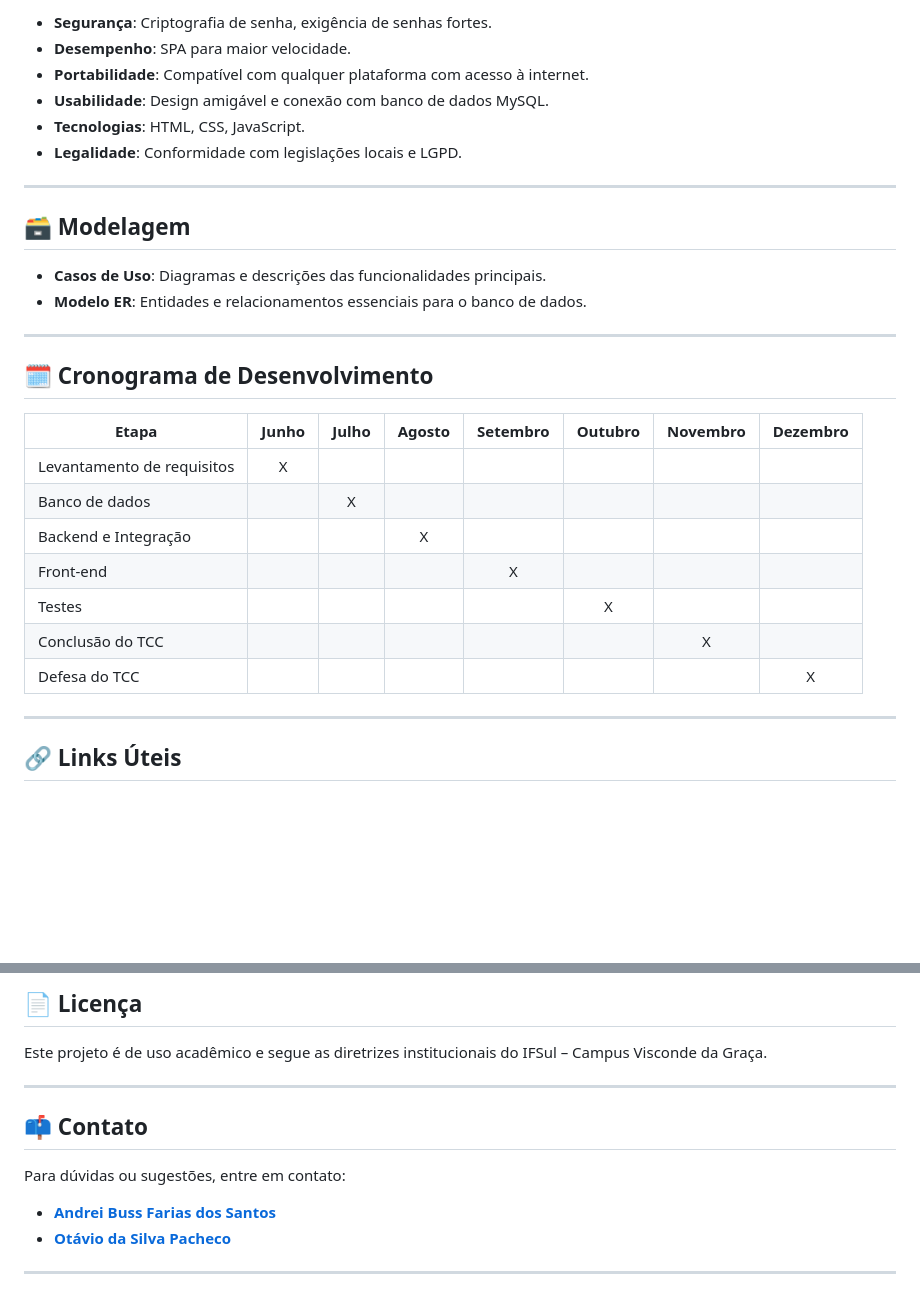
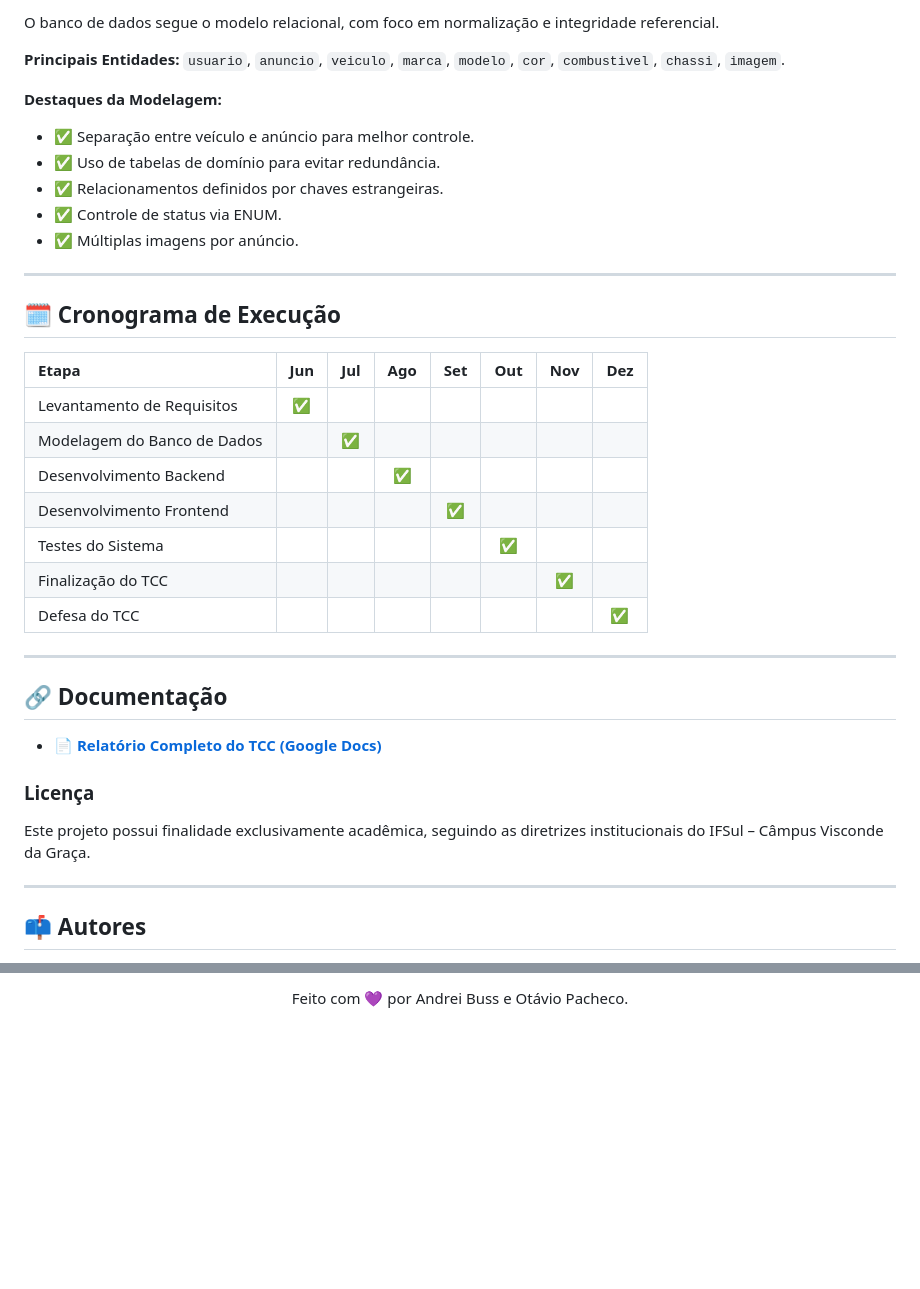
Before and after one commit to OtavioDSP/auto-chase, a Markdown page: README.md, 2 parts joined by grey strips. Rendered like a GitHub page; blank space fills up the shorter version.

```diff
--- a/README.md
+++ b/README.md
@@ -44,33 +75,40 @@ Desenvolver um website marketplace com foco total em veículos de leve e médio
 
-- **Segurança**: Criptografia de senha, exigência de senhas fortes.
-- **Desempenho**: SPA para maior velocidade.
-- **Portabilidade**: Compatível com qualquer plataforma com acesso à internet.
-- **Usabilidade**: Design amigável e conexão com banco de dados MySQL.
-- **Tecnologias**: HTML, CSS, JavaScript.
-- **Legalidade**: Conformidade com legislações locais e LGPD.
+O banco de dados segue o modelo relacional, com foco em normalização e integridade referencial.
+
+**Principais Entidades:**
+`usuario`, `anuncio`, `veiculo`, `marca`, `modelo`, `cor`, `combustivel`, `chassi`, `imagem`.
+
+**Destaques da Modelagem:**
+* ✅ Separação entre veículo e anúncio para melhor controle.
+* ✅ Uso de tabelas de domínio para evitar redundância.
+* ✅ Relacionamentos definidos por chaves estrangeiras.
+* ✅ Controle de status via ENUM.
+* ✅ Múltiplas imagens por anúncio.
 
 ---
 
-## 🗃️ Modelagem
+## 🗓️ Cronograma de Execução
 
-- **Casos de Uso**: Diagramas e descrições das funcionalidades principais.
-- **Modelo ER**: Entidades e relacionamentos essenciais para o banco de dados.
+| Etapa | Jun | Jul | Ago | Set | Out | Nov | Dez |
+| :--- | :-: | :-: | :-: | :-: | :-: | :-: | :-: |
+| Levantamento de Requisitos | ✅ | | | | | | |
+| Modelagem do Banco de Dados | | ✅ | | | | | |
+| Desenvolvimento Backend | |  | ✅ | | | | |
+| Desenvolvimento Frontend | | |  | ✅ | | | |
+| Testes do Sistema | | | |  | ✅ | | |
+| Finalização do TCC | | | | |  | ✅ | |
+| Defesa do TCC | | | | | | |✅|
 
 ---
 
-## 🗓️ Cronograma de Desenvolvimento
+## 🔗 Documentação
 
-| Etapa                          | Junho | Julho | Agosto | Setembro | Outubro | Novembro | Dezembro |
-|-------------------------------|:-----:|:-----:|:------:|:--------:|:-------:|:--------:|:--------:|
-| Levantamento de requisitos    |   X   |       |        |          |         |          |          |
-| Banco de dados                |       |   X   |        |          |         |          |          |
-| Backend e Integração          |       |       |   X    |          |         |          |          |
-| Front-end                     |       |       |        |    X     |         |          |          |
-| Testes                        |       |       |        |          |    X    |          |          |
-| Conclusão do TCC              |       |       |        |          |         |    X     |          |
-| Defesa do TCC                 |       |       |        |          |         |          |    X     |
+* 📄 **[Relatório Completo do TCC (Google Docs)](https://docs.google.com/document/d/13U6gm1k4F6qcifSKi5TySDGWiLTYduYAomKqnvopJ1I/edit)**
+
+### Licença
+Este projeto possui finalidade exclusivamente acadêmica, seguindo as diretrizes institucionais do IFSul – Câmpus Visconde da Graça.
 
 ---
 
-## 🔗 Links Úteis
+## 📫 Autores
 
@@ -80,15 +119,5 @@ Desenvolver um website marketplace com foco total em veículos de leve e médio
 
-## 📄 Licença
+<br />
+Feito com 💜 por Andrei Buss e Otávio Pacheco.
 
-Este projeto é de uso acadêmico e segue as diretrizes institucionais do IFSul – Campus Visconde da Graça.
-
----
-
-## 📫 Contato
-
-Para dúvidas ou sugestões, entre em contato:
-
-- **[Andrei Buss Farias dos Santos](https://github.com/andreicuruja)**
-- **[Otávio da Silva Pacheco](https://github.com/OtavioDSP)**
-
----
+</div>
```
Also changed, not shown: other parts of README.md (+57 -25 lines).
